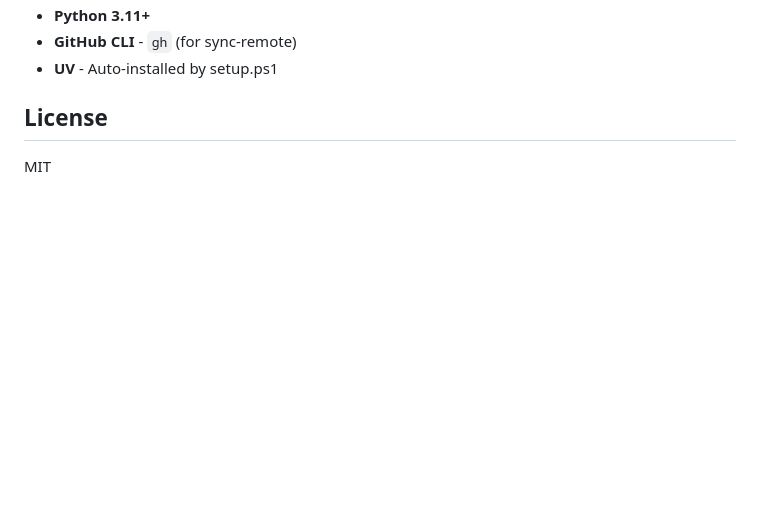
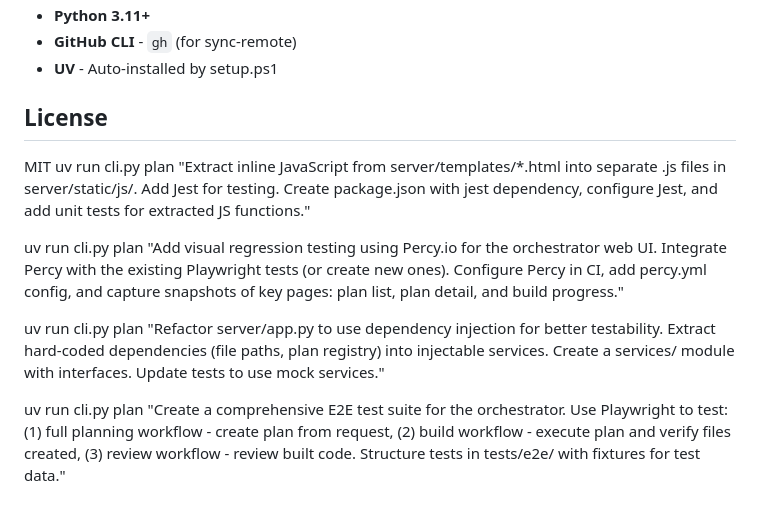
Before and after one commit to shreemWakecap/agentic-orchestrator, a Markdown page: README.md, the part around the change. GitHub-like rendering; blank space fills up the shorter version.

Commit message:
docs(readme): add example CLI planning commands
- Add example commands for JS extraction and Jest testing
- Add Percy.io visual regression testing example
- Add dependency injection refactoring example
- Add E2E test suite planning example

```diff
--- a/README.md
+++ b/README.md
@@ -151,3 +151,13 @@ plan "Add feature" → specs/pending/001_feature/
 ## License
 
 MIT
+uv run cli.py plan "Extract inline JavaScript from server/templates/*.html into separate .js files in server/static/js/. Add Jest for testing. Create package.json with jest dependency, configure Jest, and add unit tests for extracted JS functions."
+
+
+uv run cli.py plan "Add visual regression testing using Percy.io for the orchestrator web UI. Integrate Percy with the existing Playwright tests (or create new ones). Configure Percy in CI, add percy.yml config, and capture snapshots of key pages: plan list, plan detail, and build progress."
+
+
+uv run cli.py plan "Refactor server/app.py to use dependency injection for better testability. Extract hard-coded dependencies (file paths, plan registry) into injectable services. Create a services/ module with interfaces. Update tests to use mock services."
+
+
+uv run cli.py plan "Create a comprehensive E2E test suite for the orchestrator. Use Playwright to test: (1) full planning workflow - create plan from request, (2) build workflow - execute plan and verify files created, (3) review workflow - review built code. Structure tests in tests/e2e/ with fixtures for test data."
```
